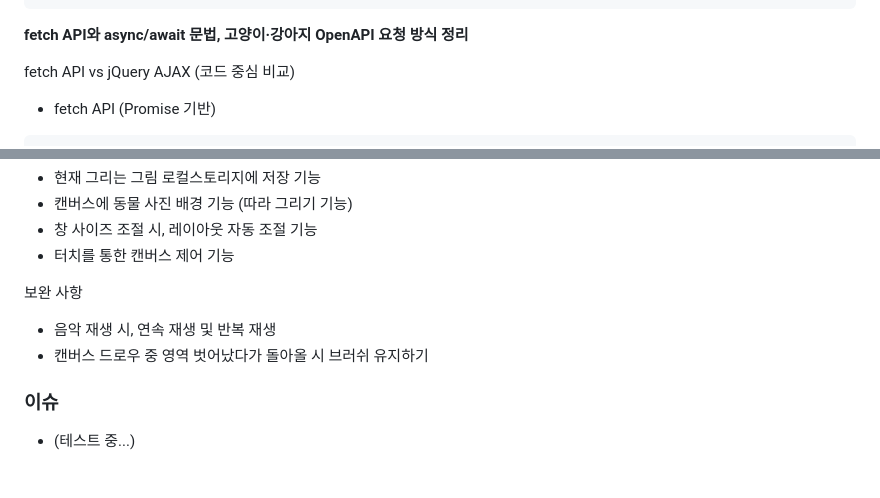
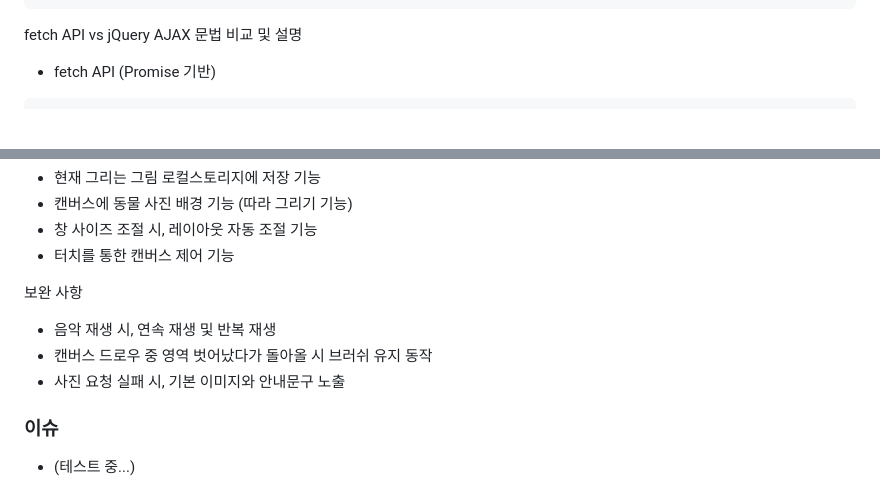
Before and after one commit to tony96kimsh/DrawAnyAnimal, a Markdown page: README.md, 2 parts joined by grey strips. Drawn GitHub-style; blank space fills up the shorter version.

````diff
--- a/README.md
+++ b/README.md
@@ -161,9 +161,7 @@ async function fetchDogImage() {
 }
 ```
 
-**fetch API와 async/await 문법, 고양이·강아지 OpenAPI 요청 방식 정리**
-
-fetch API vs jQuery AJAX (코드 중심 비교)
+fetch API vs jQuery AJAX 문법 비교 및 설명
 
 - fetch API (Promise 기반)
 ```javascript
@@ -247,7 +245,8 @@ async function loadData() {
 
 보완 사항
 - 음악 재생 시, 연속 재생 및 반복 재생
-- 캔버스 드로우 중 영역 벗어났다가 돌아올 시 브러쉬 유지하기
+- 캔버스 드로우 중 영역 벗어났다가 돌아올 시 브러쉬 유지 동작
+- 사진 요청 실패 시, 기본 이미지와 안내문구 노출
 
 ### 이슈
  - (테스트 중...)
````
